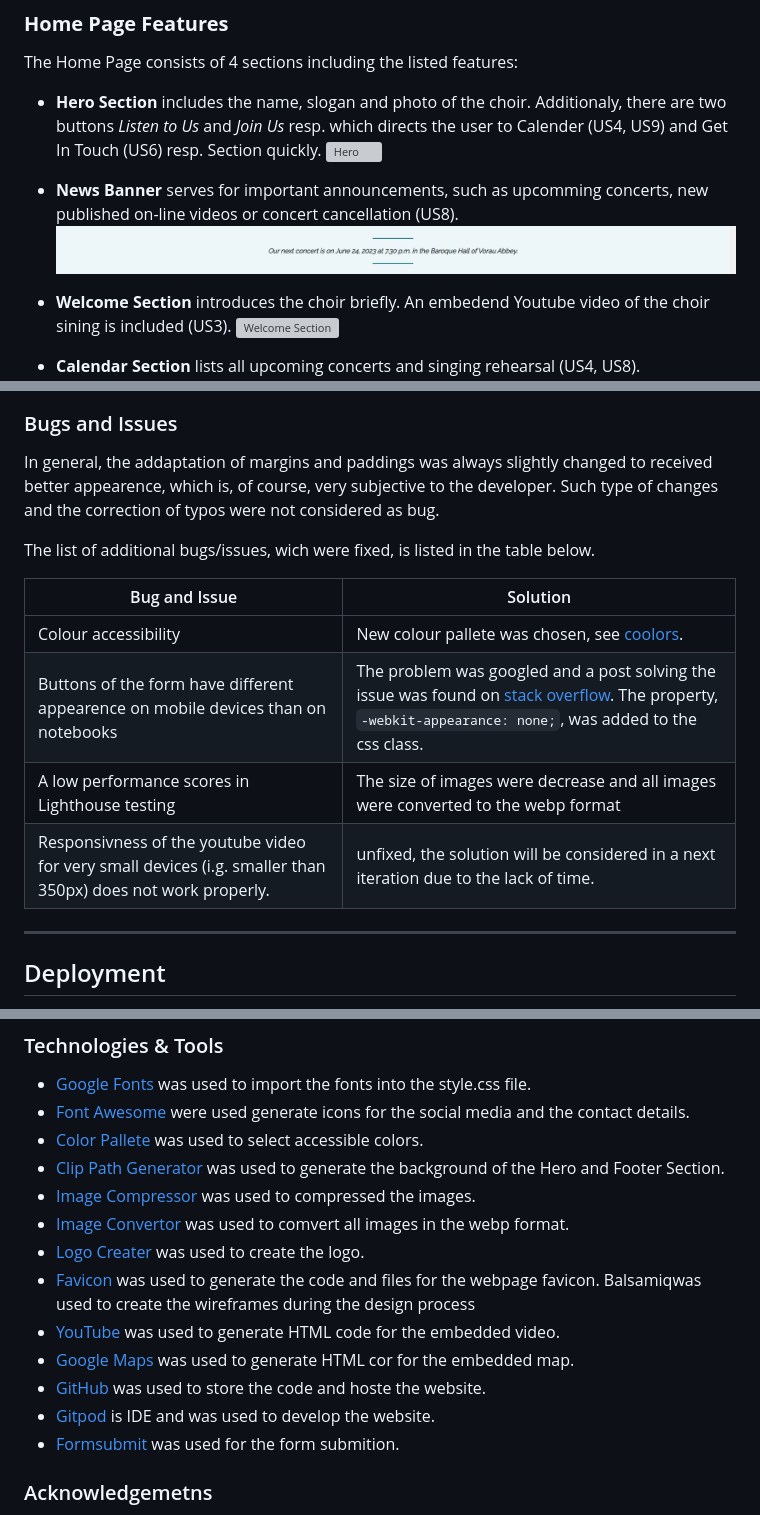
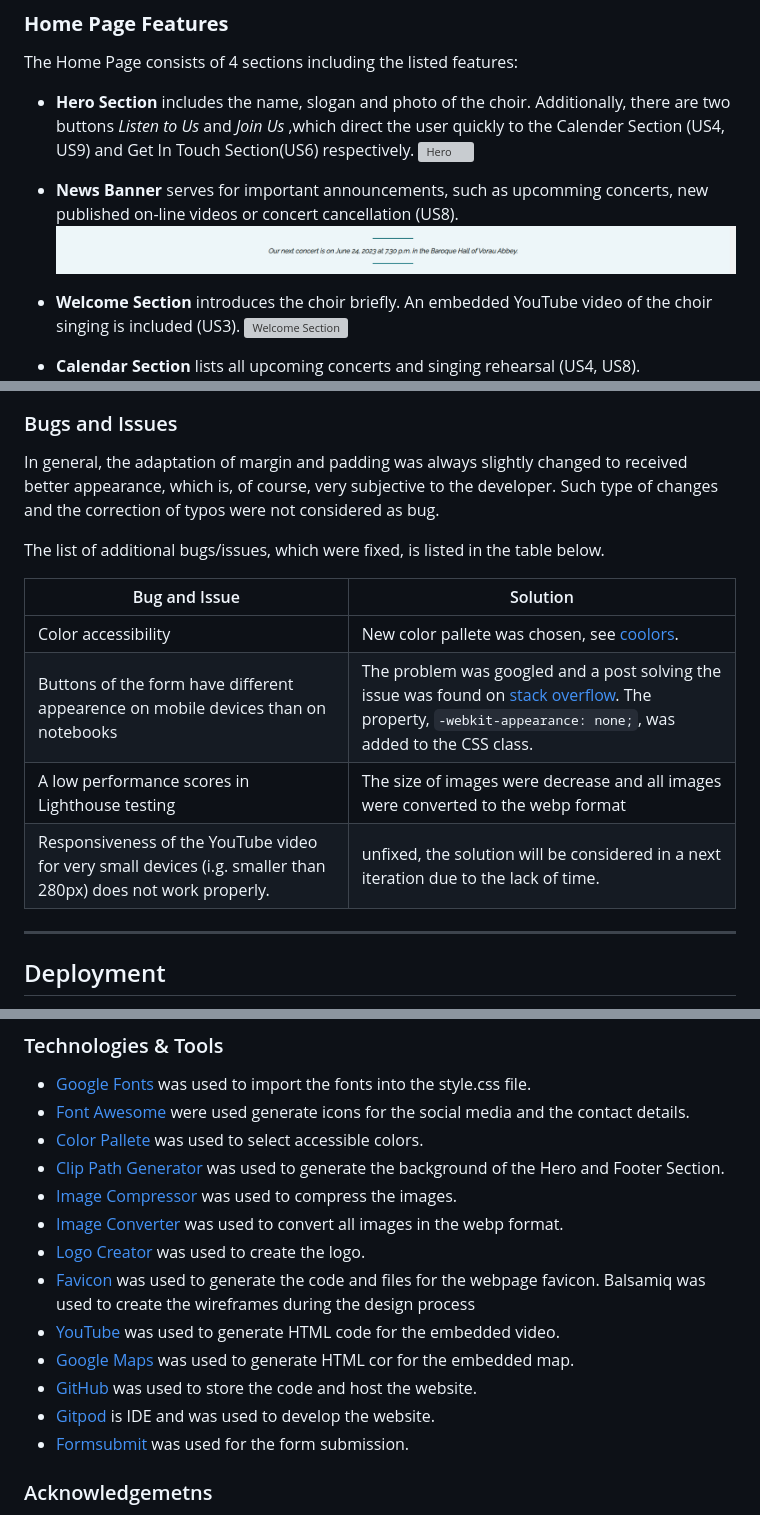
Before and after one commit to brodsa/mgv-vorau, a Markdown page: README.md, 3 parts joined by grey strips. Drawn GitHub-style; grey boxes are pictures that could not be loaded.

```diff
--- a/README.md
+++ b/README.md
@@ -91,13 +91,13 @@ The layout of the webpage takes into account all eight user stories. Firstly, th
 
 ### **Home Page Features**
 The Home Page consists of 4 sections including the listed features:
- - **Hero Section** includes the name, slogan and photo of the choir. Additionaly, there are two buttons *Listen to Us* and *Join Us* resp. which directs the user to Calender (US4, US9) and Get In Touch (US6) resp. Section quickly.
+ - **Hero Section** includes the name, slogan and photo of the choir. Additionally, there are two buttons *Listen to Us* and *Join Us* ,which direct the user quickly to the Calender Section (US4, US9) and Get In Touch Section(US6) respectively.
  ![Hero](./assets/documentation/features/structure_hero.png)
 
  - **News Banner** serves for important announcements, such as upcomming concerts, new published on-line videos or concert cancellation (US8).
 ![News Banner](./assets/documentation/features/structure_news-banner.png)
 
- - **Welcome Section** introduces the choir briefly. An embedend Youtube video of the choir sining is included (US3).
+ - **Welcome Section** introduces the choir briefly. An embedded YouTube video of the choir singing is included (US3).
  ![Welcome Section](./assets/documentation/features/structure_welcome-section.png)
 
  - **Calendar Section** lists all upcoming concerts and singing rehearsal (US4, US8).
@@ -249,16 +249,16 @@ Following aspects were considered during the test:
 
 
 ### Bugs and Issues
-In general, the addaptation of margins and paddings was always slightly changed to received better appearence, which is, of course, very subjective to the developer. Such type of changes and the correction of typos were not considered as bug.
+In general, the adaptation of margin and padding was always slightly changed to received better appearance, which is, of course, very subjective to the developer. Such type of changes and the correction of typos were not considered as bug.
 
-The list of additional bugs/issues, wich were fixed, is listed in the table below.
+The list of additional bugs/issues, which were fixed, is listed in the table below.
 
 | Bug  and Issue                                                                             | Solution                                                                                                                            |
 |-----------------------------------------------------------------------------------|-------------------------------------------------------------------------------------------------------------------------------------|
-| Colour accessibility                                                              | New colour pallete was chosen, see [coolors](https://coolors.co/palette/006d77-83c5be-edf6f9-ffddd2-e29578).
-| Buttons of the form have different appearence on mobile devices than on notebooks | The problem was googled and a post solving the issue was found on [stack overflow](https://stackoverflow.com/questions/5438567/css-submit-button-weird-rendering-on-ipad-iphone). The property, `-webkit-appearance: none;`, was added to the css class.
+| Color accessibility                                                              | New color pallete was chosen, see [coolors](https://coolors.co/palette/006d77-83c5be-edf6f9-ffddd2-e29578).
+| Buttons of the form have different appearence on mobile devices than on notebooks | The problem was googled and a post solving the issue was found on [stack overflow](https://stackoverflow.com/questions/5438567/css-submit-button-weird-rendering-on-ipad-iphone). The property, `-webkit-appearance: none;`, was added to the CSS class.
 | A low performance scores in Lighthouse testing | The size of images were decrease and all images were converted to the webp format
-| Responsivness of the youtube video for very small devices (i.g. smaller than 350px) does not work properly.| unfixed, the solution will be considered in a next iteration due to the lack of time.
+| Responsiveness of the YouTube video for very small devices (i.g. smaller than 280px) does not work properly.| unfixed, the solution will be considered in a next iteration due to the lack of time.
 
 
 ---
@@ -319,16 +319,16 @@ The repository can also be cloned locally, the steps are following:
 - [Font Awesome](https://fontawesome.com/search) were used generate icons for the social media and the contact details.
 - [Color Pallete](https://coolors.co/palette/006d77-83c5be-edf6f9-ffddd2-e29578) was used to select accessible colors.
 - [Clip Path Generator](https://www.cssportal.com/css-clip-path-generator/) was used to generate the background of the Hero and Footer Section.
-- [Image Compressor](https://tinypng.com/) was used to compressed the images.
-- [Image Convertor](https://ezgif.com/) was used to comvert all images in the webp format.
-- [Logo Creater](https://looka.com/) was used to create the logo.
+- [Image Compressor](https://tinypng.com/) was used to compress the images.
+- [Image Converter](https://ezgif.com/) was used to convert all images in the webp format.
+- [Logo Creator](https://looka.com/) was used to create the logo.
 - [Favicon](https://favicon.io/favicon-converter/) was used to generate the code and files for the webpage favicon.
-Balsamiqwas used to create the wireframes during the design process
+Balsamiq was used to create the wireframes during the design process
 - [YouTube](https://www.youtube.com/) was used to generate HTML code for the embedded video.
 - [Google Maps](https://www.google.com/maps) was used to generate HTML cor for the embedded map.
-- [GitHub](https://github.com/) was used to store the code and hoste the website.
+- [GitHub](https://github.com/) was used to store the code and host the website.
 - [Gitpod](https://www.gitpod.io/) is IDE and was used to develop the website.
-- [Formsubmit](https://formsubmit.co/) was used for the form submition.
+- [Formsubmit](https://formsubmit.co/) was used for the form submission.
 
 
 ### Acknowledgemetns
```
Also changed, not shown: other parts of README.md (+28 -28 lines), assets/documentation/testing/validator_lighthouse_mobile_about.png (added).
